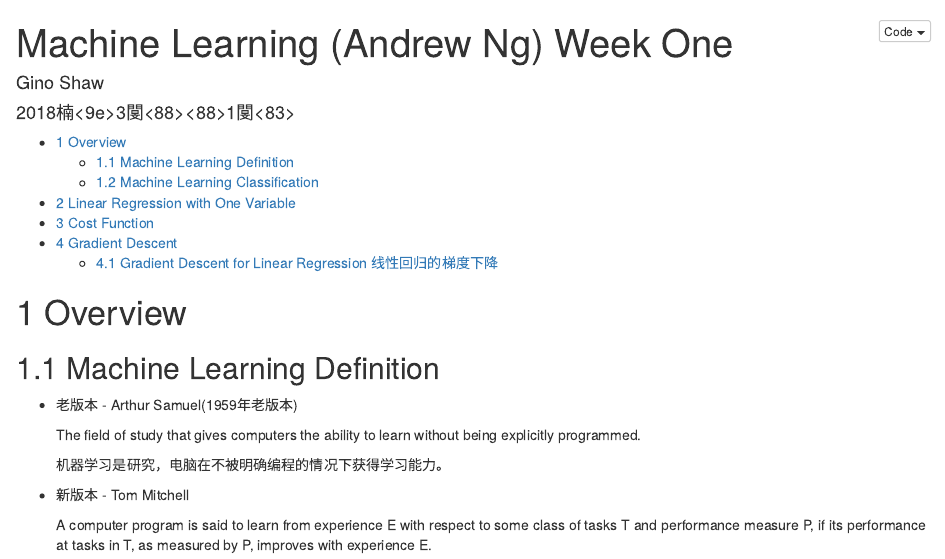
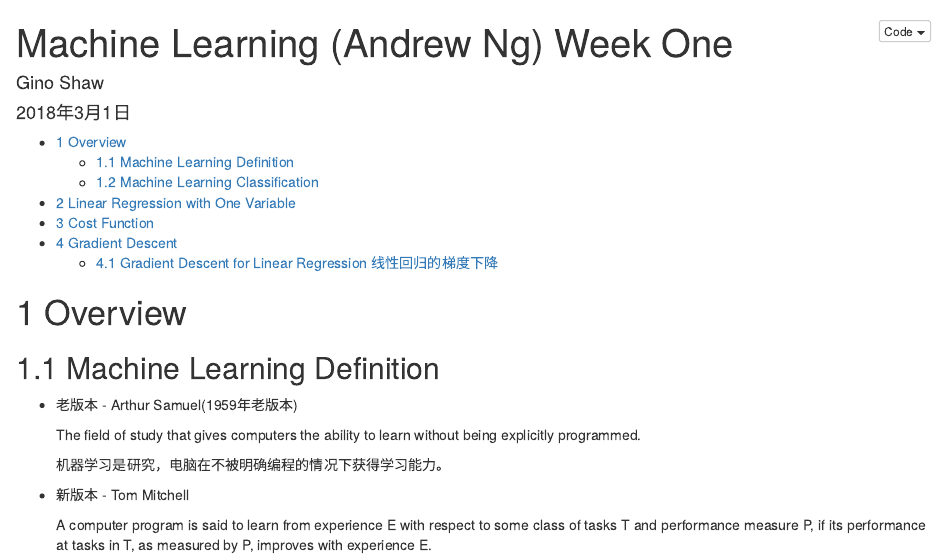
Before and after one commit to zuiS/Machine-Learning-Study-Notes, an R Markdown document (Machine_Learning_学习笔记_Week one.Rmd): the page in a window 1100 px wide, from its top. Rendered offline with R 4.5, knitr and Pandoc, with nearby package versions.

Commit message:
Machine Learning Week one

```diff
--- a/Machine_Learning_学习笔记_Week one.Rmd
+++ b/Machine_Learning_学习笔记_Week one.Rmd
@@ -1,7 +1,7 @@
 ---
 title: "Machine Learning (Andrew Ng) Week One"
 author: "Gino Shaw"
-date: "2018楠<9e><b4>3閺<88><88>1閺<83><a5>"
+date: "2018年3月1日"
 output:
   html_document:
     code_folding: show
```
